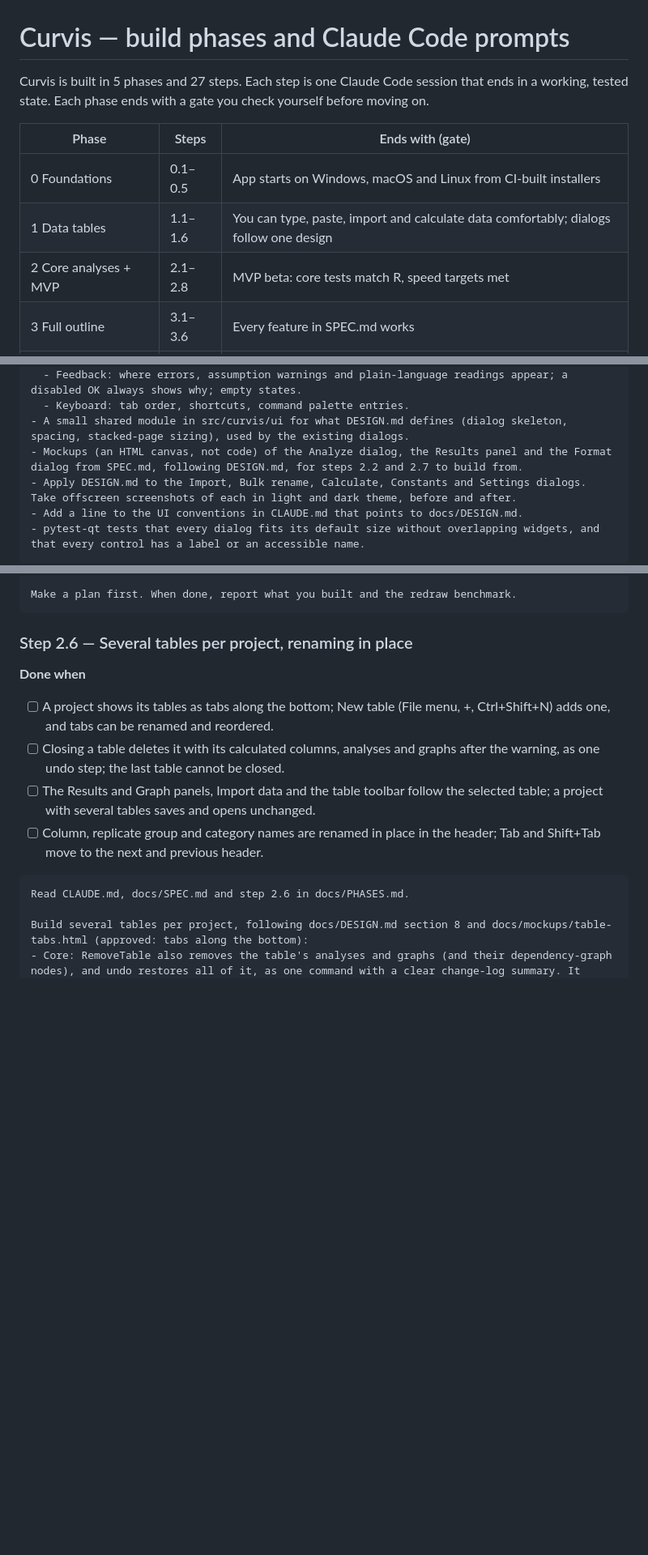
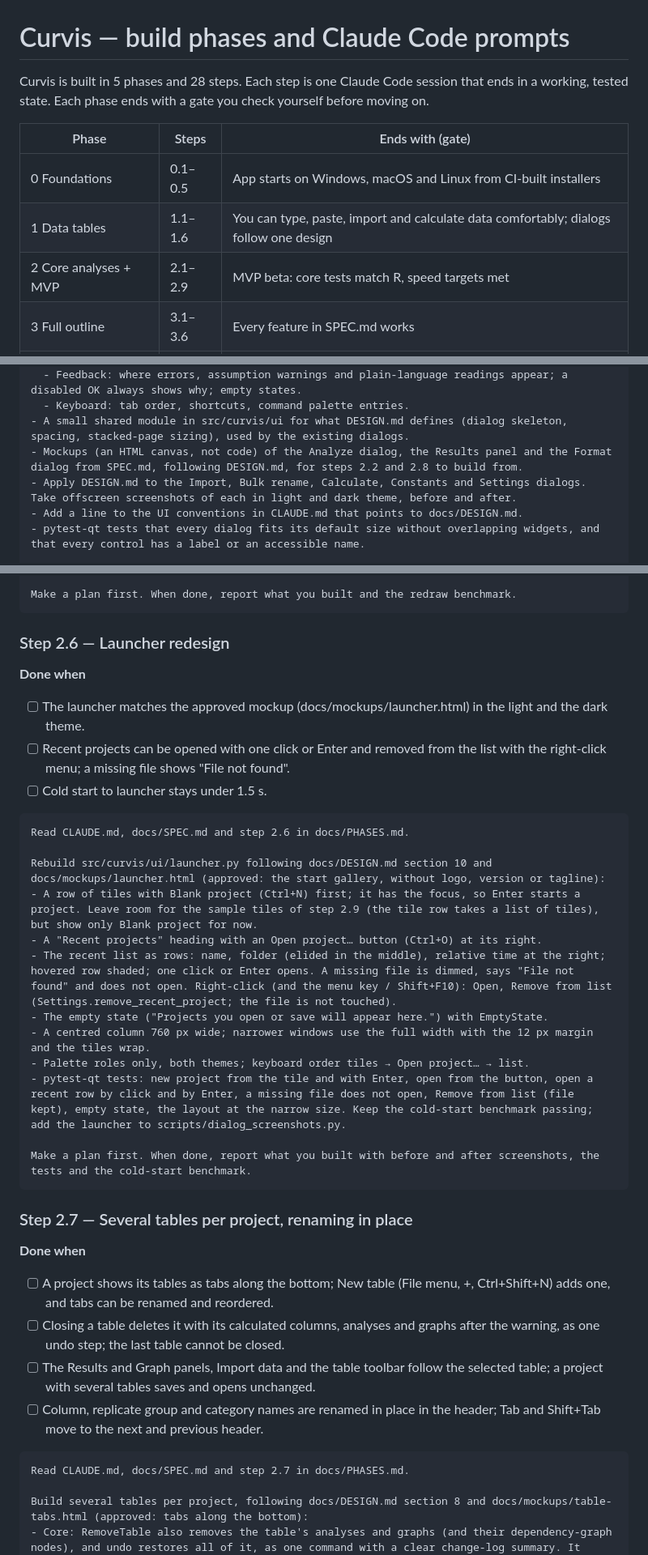
Before and after one commit to curvis-labs/curvis, a Markdown page: docs/PHASES.md, 3 parts joined by grey strips. Shown at 81% size. Rendered like a GitHub page; blank space fills up the shorter version.

````diff
--- a/docs/PHASES.md
+++ b/docs/PHASES.md
@@ -1,12 +1,12 @@
 # Curvis — build phases and Claude Code prompts
 
-Curvis is built in 5 phases and 27 steps. Each step is one Claude Code session that ends in a working, tested state. Each phase ends with a gate you check yourself before moving on.
+Curvis is built in 5 phases and 28 steps. Each step is one Claude Code session that ends in a working, tested state. Each phase ends with a gate you check yourself before moving on.
 
 | Phase | Steps | Ends with (gate) |
 | --- | --- | --- |
 | 0 Foundations | 0.1–0.5 | App starts on Windows, macOS and Linux from CI-built installers |
 | 1 Data tables | 1.1–1.6 | You can type, paste, import and calculate data comfortably; dialogs follow one design |
-| 2 Core analyses + MVP | 2.1–2.8 | MVP beta: core tests match R, speed targets met |
+| 2 Core analyses + MVP | 2.1–2.9 | MVP beta: core tests match R, speed targets met |
 | 3 Full outline | 3.1–3.6 | Every feature in SPEC.md works |
 | 4 Release 1.0 | 4.1–4.2 | Validation report published, 1.0 installers released |
 
@@ -273,7 +273,7 @@ Write short UI design guidelines and bring the existing dialogs in line with the
   - Feedback: where errors, assumption warnings and plain-language readings appear; a disabled OK always shows why; empty states.
   - Keyboard: tab order, shortcuts, command palette entries.
 - A small shared module in src/curvis/ui for what DESIGN.md defines (dialog skeleton, spacing, stacked-page sizing), used by the existing dialogs.
-- Mockups (an HTML canvas, not code) of the Analyze dialog, the Results panel and the Format dialog from SPEC.md, following DESIGN.md, for steps 2.2 and 2.7 to build from.
+- Mockups (an HTML canvas, not code) of the Analyze dialog, the Results panel and the Format dialog from SPEC.md, following DESIGN.md, for steps 2.2 and 2.8 to build from.
 - Apply DESIGN.md to the Import, Bulk rename, Calculate, Constants and Settings dialogs. Take offscreen screenshots of each in light and dark theme, before and after.
 - Add a line to the UI conventions in CLAUDE.md that points to docs/DESIGN.md.
 - pytest-qt tests that every dialog fits its default size without overlapping widgets, and that every control has a label or an accessible name.
@@ -406,7 +406,29 @@ Build src/curvis/charts:
 Make a plan first. When done, report what you built and the redraw benchmark.
 ```
 
-### Step 2.6 — Several tables per project, renaming in place
+### Step 2.6 — Launcher redesign
+
+**Done when**
+- [ ] The launcher matches the approved mockup (docs/mockups/launcher.html) in the light and the dark theme.
+- [ ] Recent projects can be opened with one click or Enter and removed from the list with the right-click menu; a missing file shows "File not found".
+- [ ] Cold start to launcher stays under 1.5 s.
+
+```text
+Read CLAUDE.md, docs/SPEC.md and step 2.6 in docs/PHASES.md.
+
+Rebuild src/curvis/ui/launcher.py following docs/DESIGN.md section 10 and docs/mockups/launcher.html (approved: the start gallery, without logo, version or tagline):
+- A row of tiles with Blank project (Ctrl+N) first; it has the focus, so Enter starts a project. Leave room for the sample tiles of step 2.9 (the tile row takes a list of tiles), but show only Blank project for now.
+- A "Recent projects" heading with an Open project… button (Ctrl+O) at its right.
+- The recent list as rows: name, folder (elided in the middle), relative time at the right; hovered row shaded; one click or Enter opens. A missing file is dimmed, says "File not found" and does not open. Right-click (and the menu key / Shift+F10): Open, Remove from list (Settings.remove_recent_project; the file is not touched).
+- The empty state ("Projects you open or save will appear here.") with EmptyState.
+- A centred column 760 px wide; narrower windows use the full width with the 12 px margin and the tiles wrap.
+- Palette roles only, both themes; keyboard order tiles → Open project… → list.
+- pytest-qt tests: new project from the tile and with Enter, open from the button, open a recent row by click and by Enter, a missing file does not open, Remove from list (file kept), empty state, the layout at the narrow size. Keep the cold-start benchmark passing; add the launcher to scripts/dialog_screenshots.py.
+
+Make a plan first. When done, report what you built with before and after screenshots, the tests and the cold-start benchmark.
+```
+
+### Step 2.7 — Several tables per project, renaming in place
 
 **Done when**
 - [ ] A project shows its tables as tabs along the bottom; New table (File menu, +, Ctrl+Shift+N) adds one, and tabs can be renamed and reordered.
@@ -415,7 +437,7 @@ Make a plan first. When done, report what you built and the redraw benchmark.
 - [ ] Column, replicate group and category names are renamed in place in the header; Tab and Shift+Tab move to the next and previous header.
 
 ```text
-Read CLAUDE.md, docs/SPEC.md and step 2.6 in docs/PHASES.md.
+Read CLAUDE.md, docs/SPEC.md and step 2.7 in docs/PHASES.md.
 
 Build several tables per project, following docs/DESIGN.md section 8 and docs/mockups/table-tabs.html (approved: tabs along the bottom):
 - Core: RemoveTable also removes the table's analyses and graphs (and their dependency-graph nodes), and undo restores all of it, as one command with a clear change-log summary. It refuses to remove the last table. Add MoveTable (reorder); RenameTable exists. A project file without tables opens with one blank table added.
````
Also changed, not shown: other parts of docs/PHASES.md (+5 -5 lines), docs/DESIGN.md (+25 -1 lines), docs/SPEC.md (+1 -1 lines), docs/mockups/launcher-dark.png, docs/mockups/launcher-light.png, 3 other files.
